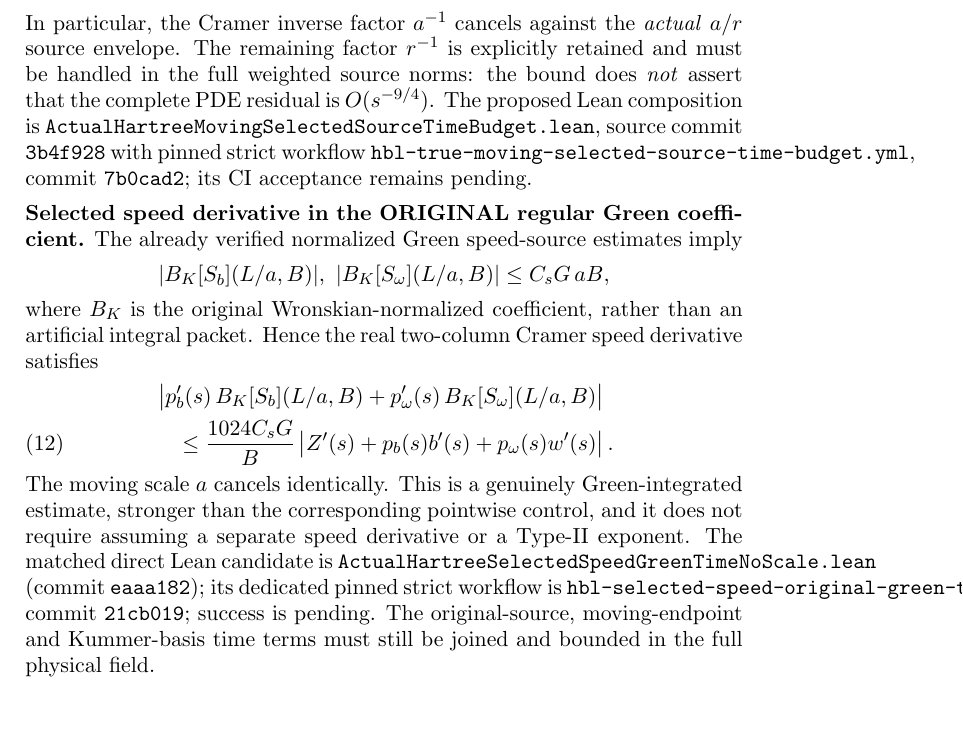
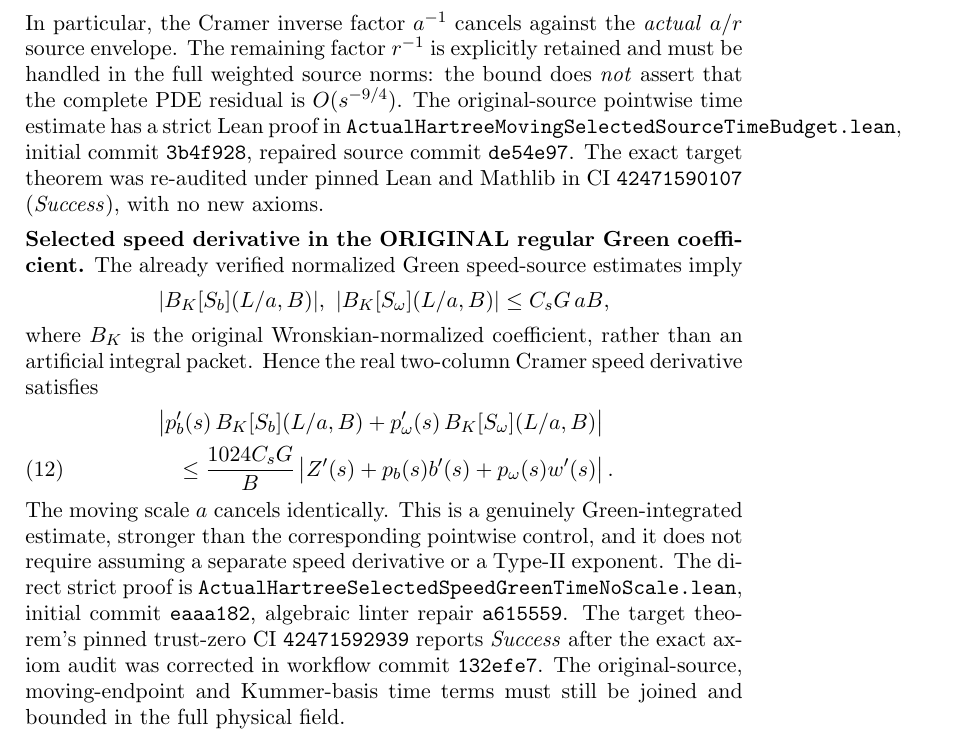
Before and after one commit to penghongzhong/HBL, a LaTeX paper (verification/HBL_213_GREEN_MOVING_TWO_CHANNEL_20261108.tex): part of page 11 of 11, cut so that both start at the same text, the shorter picture padded with empty space. Compiled offline with pdfLaTeX.

Commit message:
Synchronize §2.13 with two independently strict and exact-axiom-audited Hartree selected time no-scale successes

```diff
--- a/verification/HBL_213_GREEN_MOVING_TWO_CHANNEL_20261108.tex
+++ b/verification/HBL_213_GREEN_MOVING_TWO_CHANNEL_20261108.tex
@@ -744,11 +744,11 @@ the \emph{actual} \(a/r\) source envelope. The remaining factor
 \(r^{-1}\) is explicitly retained and must be handled in the full
 weighted source norms: the bound does \emph{not} assert that the
 complete PDE residual is \(O(s^{-9/4})\).
-The proposed Lean composition is
-\texttt{ActualHartreeMovingSelectedSourceTimeBudget.lean},
-source commit \texttt{3b4f928} with pinned strict workflow
-\texttt{hbl-true-moving-selected-source-time-budget.yml},
-commit \texttt{7b0cad2}; its CI acceptance remains pending.
+The original-source pointwise time estimate has a strict Lean proof
+in \texttt{ActualHartreeMovingSelectedSourceTimeBudget.lean},
+initial commit \texttt{3b4f928}, repaired source commit \texttt{de54e97}.
+The exact target theorem was re-audited under pinned Lean and Mathlib
+in CI \texttt{42471590107} (\emph{Success}), with no new axioms.
 
 
 \medskip
@@ -772,11 +772,12 @@ two-column Cramer speed derivative satisfies
 The moving scale \(a\) cancels identically. This is a genuinely
 Green-integrated estimate, stronger than the corresponding pointwise
 control, and it does not require assuming a separate speed derivative
-or a Type-II exponent. The matched direct Lean candidate is
-\texttt{ActualHartreeSelectedSpeedGreenTimeNoScale.lean}
-(commit \texttt{eaaa182}); its dedicated pinned strict workflow
-is \texttt{hbl-selected-speed-original-green-time-no-scale.yml},
-commit \texttt{21cb019}; success is pending.
+or a Type-II exponent. The direct strict proof is
+\texttt{ActualHartreeSelectedSpeedGreenTimeNoScale.lean},
+initial commit \texttt{eaaa182}, algebraic linter repair
+\texttt{a615559}. The target theorem's pinned trust-zero
+CI \texttt{42471592939} reports \emph{Success} after the
+exact axiom audit was corrected in workflow commit \texttt{132efe7}.
 The original-source, moving-endpoint and Kummer-basis time terms
 must still be joined and bounded in the full physical field.
 
```
